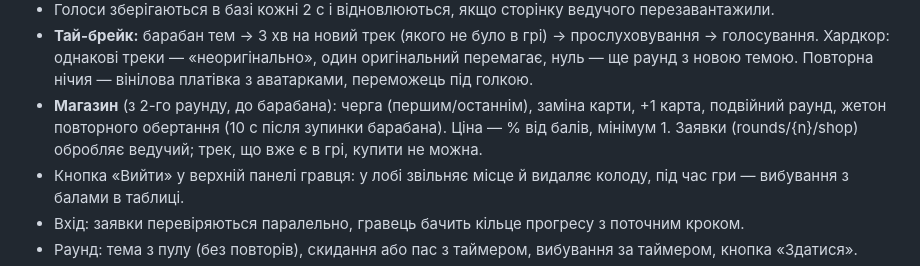
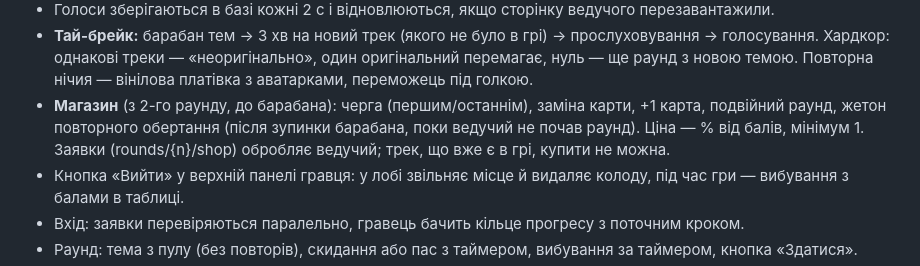
Before and after one commit to yarosfactory-twitch/echo_project, a Markdown page: README.md, the part around the change. Drawn GitHub-style.

Commit message:
README: жетон діє до старту раунду
Co-Authored-By: Claude Opus 5.5 <noreply@anthropic.com>
Claude-Session: https://claude.ai/code/session_01H5CCkM5SFvwz2iGxvWcBFr

```diff
--- a/README.md
+++ b/README.md
@@ -115,7 +115,7 @@ history/{g}                    підсумок гри, лише зіграні
   Хардкор: однакові треки — «неоригінально», один оригінальний перемагає, нуль — ще раунд з новою темою.
   Повторна нічия — вінілова платівка з аватарками, переможець під голкою.
 - **Магазин** (з 2-го раунду, до барабана): черга (першим/останнім), заміна карти, +1 карта, подвійний раунд,
-  жетон повторного обертання (10 с після зупинки барабана). Ціна — % від балів, мінімум 1. Заявки
+  жетон повторного обертання (після зупинки барабана, поки ведучий не почав раунд). Ціна — % від балів, мінімум 1. Заявки
   (rounds/{n}/shop) обробляє ведучий; трек, що вже є в грі, купити не можна.
 - Кнопка «Вийти» у верхній панелі гравця: у лобі звільняє місце й видаляє колоду, під час гри — вибування з балами в таблиці.
 - Вхід: заявки перевіряються паралельно, гравець бачить кільце прогресу з поточним кроком.
```
